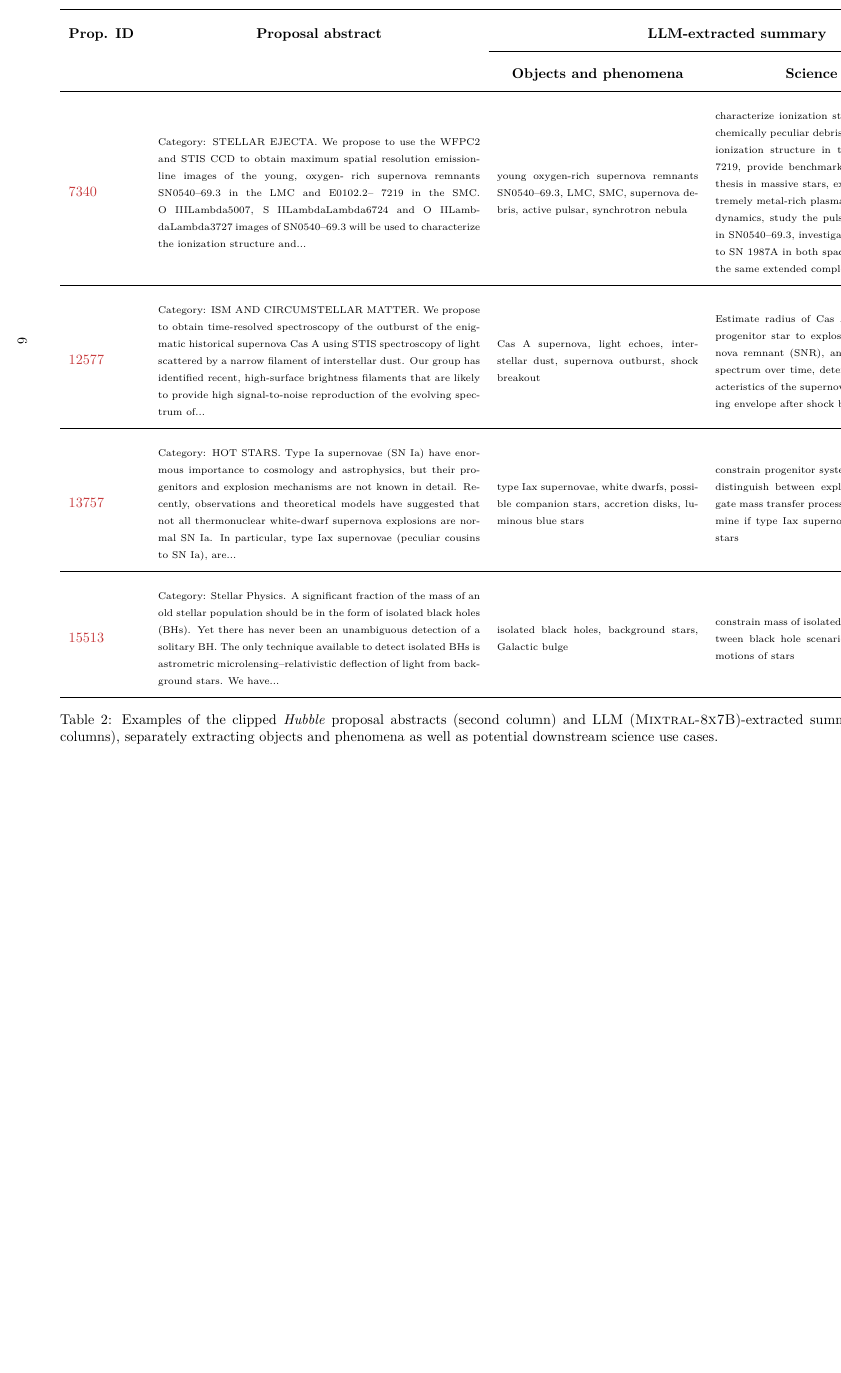
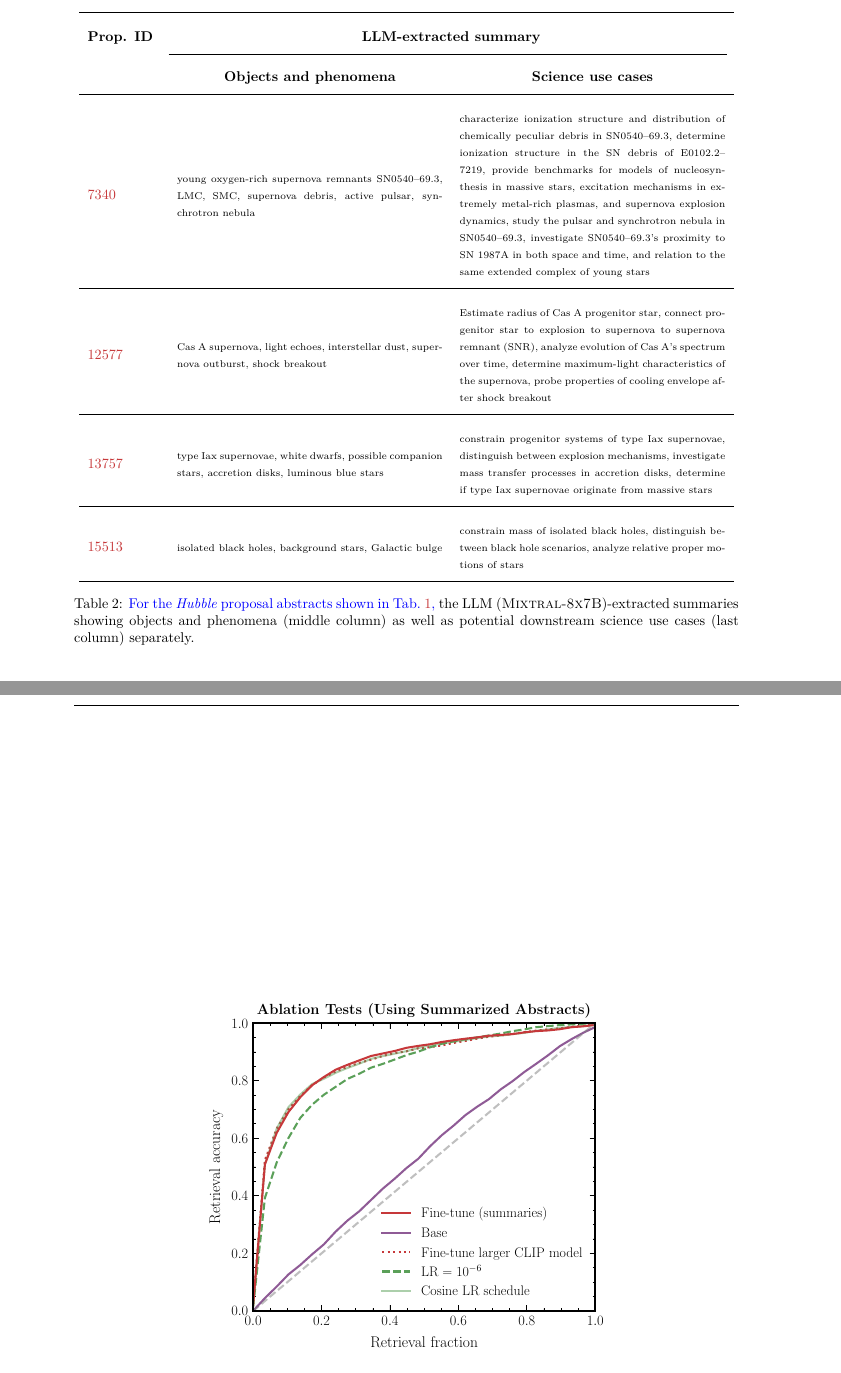
Before and after one commit to smsharma/PAPERCLIP-Hubble, a LaTeX paper (paper/hubble_paperclip.tex): part of page 6 of 21 before the commit and two parts of pages 5 and 21 of 21 after it, the two joined at a grey line, cut so that both start at the same text, the shorter picture padded with empty space. Compiled offline with pdfLaTeX.

Commit message:
Add ablations app

```diff
--- a/paper/hubble_paperclip.tex
+++ b/paper/hubble_paperclip.tex
@@ -12,7 +12,6 @@
 \usepackage{graphicx}
 \usepackage{array}
 \usepackage{booktabs}
-\usepackage{lipsum}
 \usepackage{xspace}
 \usepackage{pdflscape}
 \usepackage{multirow}
@@ -76,7 +72,7 @@ final=true,
 
 % Define a new fancy page style
 \fancypagestyle{firstpage}{
-    % \rhead{MIT-CTP/\preprintno}
+    \rhead{MIT-CTP/\preprintno}
 }
 
 \lstdefinestyle{mystyle}{
@@ -264,6 +257,27 @@ This further motivates the need for fine tuning on domain-specific data.
   \label{tab:dataset}
 \end{table}
 
+\begin{table}[h!]
+  \renewcommand{\arraystretch}{2}
+    \centering
+    \begin{tabular}{m{1.8cm} m{6.6cm} m{6.6cm}}
+        \toprule
+        \bfseries Prop. ID & \multicolumn{2}{c}{\bfseries LLM-extracted summary} \tabularnewline
+        \cmidrule(r){2-3}
+        & \centering\arraybackslash \bfseries Objects and phenomena & \centering\arraybackslash \bfseries Science use cases \tabularnewline
+        \midrule
+        \input{\thedatafolder/id1_2.txt} & {\scriptsize \input{\thedatafolder/obj1_2.txt}} & {\scriptsize \input{\thedatafolder/sci1_2.txt}} \tabularnewline
+        \midrule
+        \input{\thedatafolder/id1_1.txt} & {\scriptsize \input{\thedatafolder/obj1_1.txt}} & {\scriptsize \input{\thedatafolder/sci1_1.txt}} \tabularnewline
+        \midrule
+        \input{\thedatafolder/id1_3.txt} & {\scriptsize \input{\thedatafolder/obj1_3.txt}} & {\scriptsize \input{\thedatafolder/sci1_3.txt}} \tabularnewline
+        \midrule
+        \input{\thedatafolder/id1_0.txt} & {\scriptsize \input{\thedatafolder/obj1_0.txt}} & {\scriptsize \input{\thedatafolder/sci1_0.txt}} \tabularnewline
+        \bottomrule
+    \end{tabular}
+    \caption{\changes{For the \hubble proposal abstracts shown in Tab.~\ref{tab:dataset},} the LLM (\textsc{Mixtral-8x7B})-extracted summaries showing objects and phenomena (middle column) as well as potential downstream science use cases (last column) separately.}
+    \label{tab:datasetsumm}
+\end{table}
 
 \subsection{\hubble Data Selection and Pre-processing}
 
@@ -352,18 +366,3 @@ We note that, even after summarization, the association signal is expected to be
 % The prompts and schemata for generating these discrete categories and assigning observations to them are described in Apps.~\ref{app:singleconcept} and \ref{app:singleconceptassignments} respectively. \SM{Each abstract is assigned one summary. The generation of the single concepts is different }
 
 
-\begin{landscape}
-  \begin{table}[h!]
-    \renewcommand{\arraystretch}{2}
-      \centering
-      \begin{tabular}{m{1.8cm} m{8cm} m{5cm} m{6.5cm}}
-          \toprule
-          \bfseries Prop. ID & \centering\arraybackslash \bfseries Proposal abstract & \multicolumn{2}{c}{\bfseries LLM-extracted summary} \tabularnewline
-          \cmidrule(r){3-4}
-          & & \centering\arraybackslash \bfseries Objects and phenomena & \centering\arraybackslash \bfseries Science use cases \tabularnewline
-          \midrule
-          \input{\thedatafolder/id1_2.txt} & {\scriptsize \input{\thedatafolder/abs1_2.txt}} & {\scriptsize \input{\thedatafolder/obj1_2.txt}} & {\scriptsize \input{\thedatafolder/sci1_2.txt}} \tabularnewline
-          \midrule
-          \input{\thedatafolder/id1_1.txt} & {\scriptsize \input{\thedatafolder/abs1_1.txt}} & {\scriptsize \input{\thedatafolder/obj1_1.txt}} & {\scriptsize \input{\thedatafolder/sci1_1.txt}} \tabularnewline
-          \midrule
-          \input{\thedatafolder/id1_3.txt} & {\scriptsize \input{\thedatafolder/abs1_3.txt}} & {\scriptsize \input{\thedatafolder/obj1_3.txt}} & {\scriptsize \input{\thedatafolder/sci1_3.txt}} \tabularnewline
@@ -373,10 +369,26 @@ We note that, even after summarization, the association signal is expected to be
-      \end{tabular}
-      \caption{Examples of the clipped \hubble proposal abstracts (second column) and LLM (\textsc{Mixtral-8x7B})-extracted summaries (right-most two columns), separately extracting objects and phenomena as well as potential downstream science use cases.}
-      \label{tab:datasetsumm}
-  \end{table}
-  \end{landscape}
-
-
+% \begin{landscape}
+%   \begin{table}[h!]
+%     \renewcommand{\arraystretch}{2}
+%       \centering
+%       \begin{tabular}{m{1.8cm} m{8cm} m{5cm} m{6.5cm}}
+%           \toprule
+%           \bfseries Prop. ID & \centering\arraybackslash \bfseries Proposal abstract & \multicolumn{2}{c}{\bfseries LLM-extracted summary} \tabularnewline
+%           \cmidrule(r){3-4}
+%           & & \centering\arraybackslash \bfseries Objects and phenomena & \centering\arraybackslash \bfseries Science use cases \tabularnewline
+%           \midrule
+%           \input{\thedatafolder/id1_2.txt} & {\scriptsize \input{\thedatafolder/abs1_2.txt}} & {\scriptsize \input{\thedatafolder/obj1_2.txt}} & {\scriptsize \input{\thedatafolder/sci1_2.txt}} \tabularnewline
+%           \midrule
+%           \input{\thedatafolder/id1_1.txt} & {\scriptsize \input{\thedatafolder/abs1_1.txt}} & {\scriptsize \input{\thedatafolder/obj1_1.txt}} & {\scriptsize \input{\thedatafolder/sci1_1.txt}} \tabularnewline
+%           \midrule
+%           \input{\thedatafolder/id1_3.txt} & {\scriptsize \input{\thedatafolder/abs1_3.txt}} & {\scriptsize \input{\thedatafolder/obj1_3.txt}} & {\scriptsize \input{\thedatafolder/sci1_3.txt}} \tabularnewline
+%           \midrule
+%           \input{\thedatafolder/id1_0.txt} & {\scriptsize \input{\thedatafolder/abs1_0.txt}} & {\scriptsize \input{\thedatafolder/obj1_0.txt}} & {\scriptsize \input{\thedatafolder/sci1_0.txt}} \tabularnewline
+%           \bottomrule
+%       \end{tabular}
+%       \caption{Examples of the clipped \hubble proposal abstracts (second column) and LLM (\textsc{Mixtral-8x7B})-extracted summaries (right-most two columns), separately extracting objects and phenomena as well as potential downstream science use cases.}
+%       \label{tab:datasetsumm}
+%   \end{table}
+%   \end{landscape}
 
 \section{Methodology}
 \label{sec:methodology}
@@ -914 +936,8 @@ In the main text, we illustrated qualitative evaluation (image and text retrieva
+\begin{figure*}[!h]
+  \centering
+  \includegraphics[width=0.62\textwidth]{plots/retrieval_app.pdf}
+  \caption{Same as Fig.~\ref{fig:sim_valtrain} (right) -- retrieval accuracy as a function of the retrieval fraction -- for further variations on the model or training. The red and purple lines correspond to the model trained on summarized abstract, described in the main text, and the base \texttt{CLIP-ViT-B/16} model, respectively. Curves for the model fine-tuned on the larger base CLIP model \texttt{CLIP-ViT-L/14} (dotted red), with a smaller learning rate $\mathrm{LR}=10^{-6}$ (dashed green), and with a cosine learning rate schedule (green) are also shown.}
+  \label{fig:sim_app}
+  \end{figure*}
+
 \end{document}
```
Also changed, not shown: paper/hubble_paperclip.tex (75 more changed lines).
